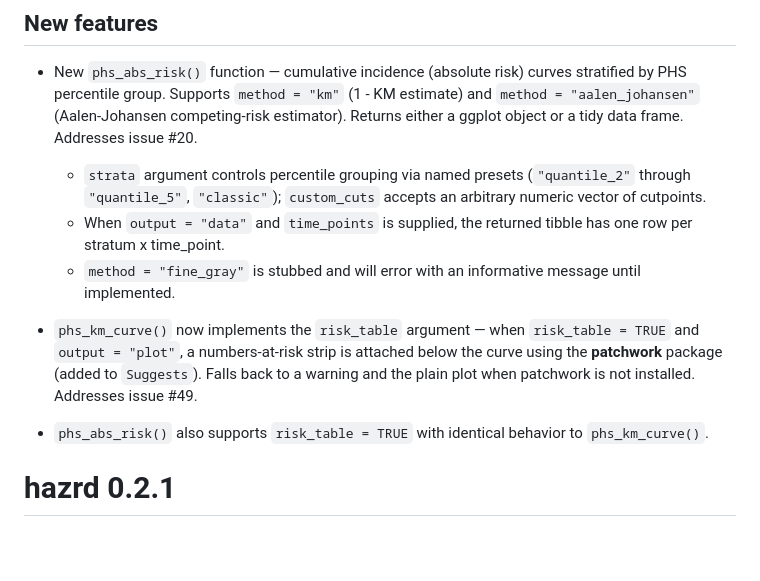
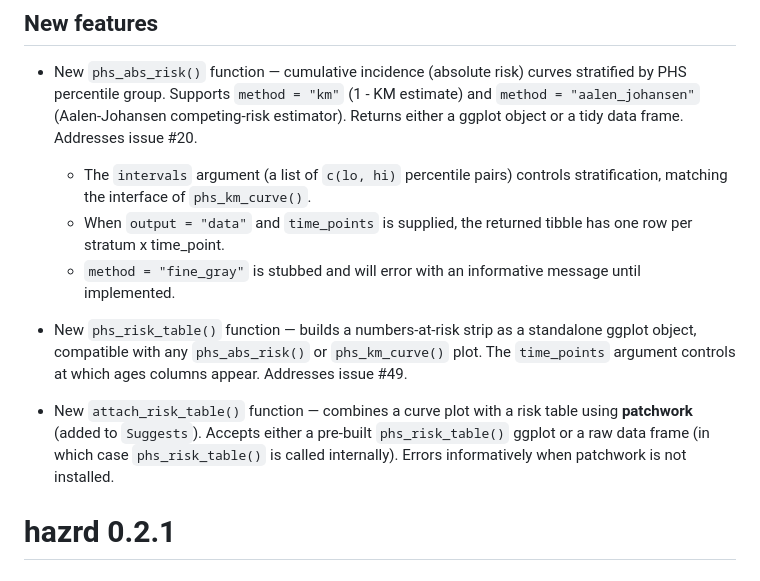
Before and after one commit to amorris28/hazrd, a Markdown page: NEWS.md, the part around the change. Drawn GitHub-style; blank space fills up the shorter version.

Commit message:
docs: correct NEWS.md for 0.2.2 (fix stubs, add phs_risk_table/attach_risk_table entries)

```diff
--- a/NEWS.md
+++ b/NEWS.md
@@ -7,22 +7,23 @@
   estimate) and `method = "aalen_johansen"` (Aalen-Johansen competing-risk
   estimator). Returns either a ggplot object or a tidy data frame. Addresses
   issue #20.
-  - `strata` argument controls percentile grouping via named presets
-    (`"quantile_2"` through `"quantile_5"`, `"classic"`); `custom_cuts`
-    accepts an arbitrary numeric vector of cutpoints.
+  - The `intervals` argument (a list of `c(lo, hi)` percentile pairs) controls
+    stratification, matching the interface of `phs_km_curve()`.
   - When `output = "data"` and `time_points` is supplied, the returned tibble
     has one row per stratum x time_point.
   - `method = "fine_gray"` is stubbed and will error with an informative
     message until implemented.
 
-- `phs_km_curve()` now implements the `risk_table` argument — when
-  `risk_table = TRUE` and `output = "plot"`, a numbers-at-risk strip is
-  attached below the curve using the **patchwork** package (added to
-  `Suggests`). Falls back to a warning and the plain plot when patchwork is
-  not installed. Addresses issue #49.
+- New `phs_risk_table()` function — builds a numbers-at-risk strip as a
+  standalone ggplot object, compatible with any `phs_abs_risk()` or
+  `phs_km_curve()` plot. The `time_points` argument controls at which ages
+  columns appear. Addresses issue #49.
 
-- `phs_abs_risk()` also supports `risk_table = TRUE` with identical behavior
-  to `phs_km_curve()`.
+- New `attach_risk_table()` function — combines a curve plot with a risk table
+  using **patchwork** (added to `Suggests`). Accepts either a pre-built
+  `phs_risk_table()` ggplot or a raw data frame (in which case
+  `phs_risk_table()` is called internally). Errors informatively when
+  patchwork is not installed.
 
 # hazrd 0.2.1
 
```
